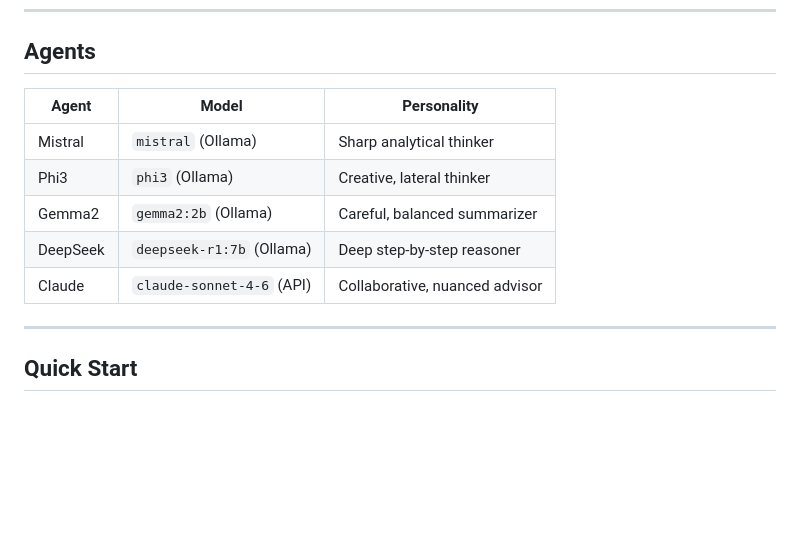
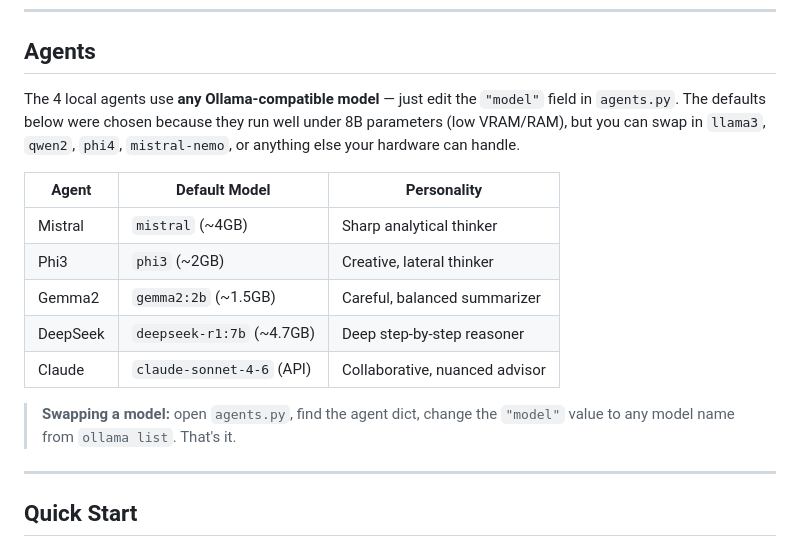
Before and after one commit to Ghraven/agent-meeting-room, a Markdown page: README.md, the part around the change. Drawn GitHub-style; blank space fills up the shorter version.

Commit message:
clarify: any Ollama model supported, defaults are sub-8B

```diff
--- a/README.md
+++ b/README.md
@@ -18,13 +18,17 @@ A Flask-based multi-agent AI chat app where you summon AI agents by @mentioning
 
 ## Agents
 
-| Agent | Model | Personality |
-|-------|-------|-------------|
-| Mistral | `mistral` (Ollama) | Sharp analytical thinker |
-| Phi3 | `phi3` (Ollama) | Creative, lateral thinker |
-| Gemma2 | `gemma2:2b` (Ollama) | Careful, balanced summarizer |
-| DeepSeek | `deepseek-r1:7b` (Ollama) | Deep step-by-step reasoner |
+The 4 local agents use **any Ollama-compatible model** — just edit the `"model"` field in `agents.py`. The defaults below were chosen because they run well under 8B parameters (low VRAM/RAM), but you can swap in `llama3`, `qwen2`, `phi4`, `mistral-nemo`, or anything else your hardware can handle.
+
+| Agent | Default Model | Personality |
+|-------|--------------|-------------|
+| Mistral | `mistral` (~4GB) | Sharp analytical thinker |
+| Phi3 | `phi3` (~2GB) | Creative, lateral thinker |
+| Gemma2 | `gemma2:2b` (~1.5GB) | Careful, balanced summarizer |
+| DeepSeek | `deepseek-r1:7b` (~4.7GB) | Deep step-by-step reasoner |
 | Claude | `claude-sonnet-4-6` (API) | Collaborative, nuanced advisor |
+
+> **Swapping a model:** open `agents.py`, find the agent dict, change the `"model"` value to any model name from `ollama list`. That's it.
 
 ---
 
```
